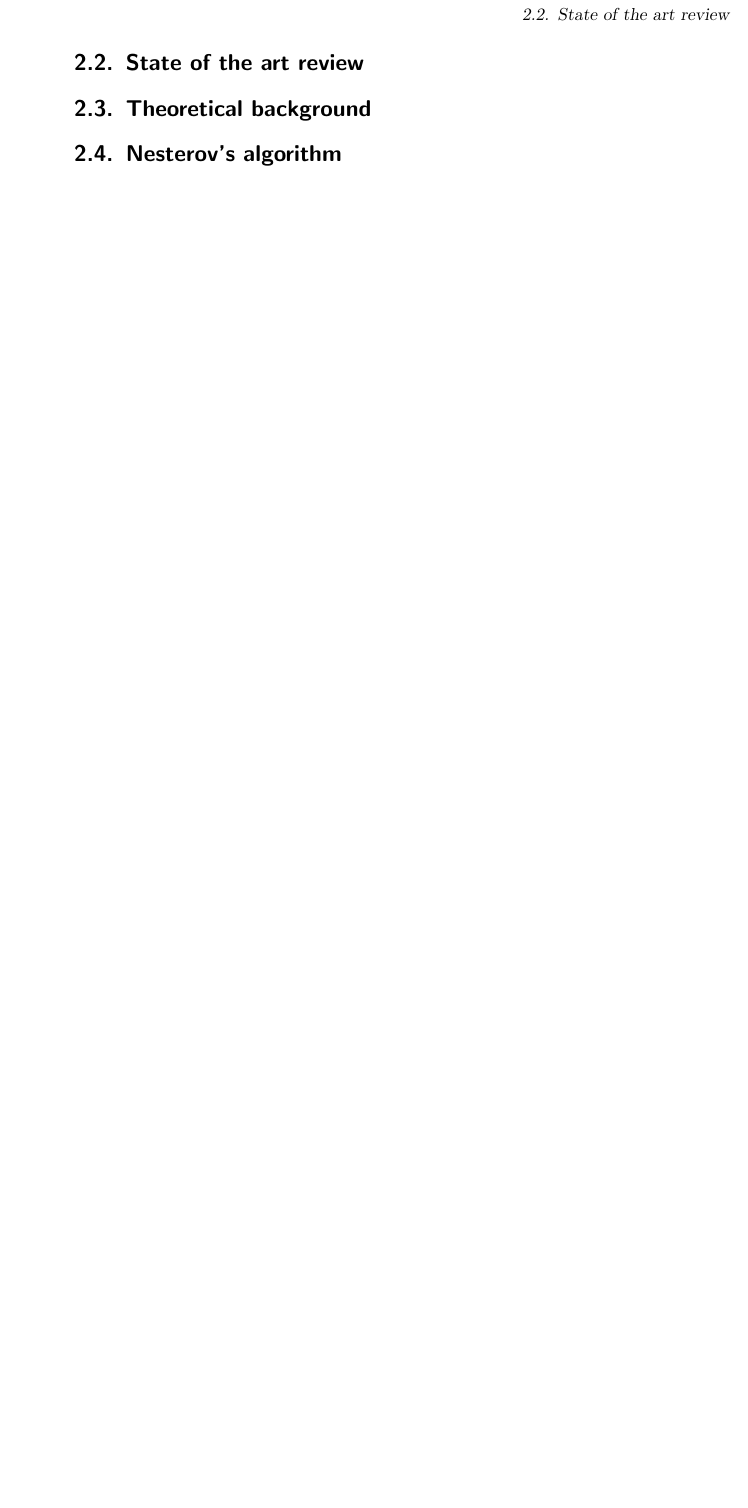
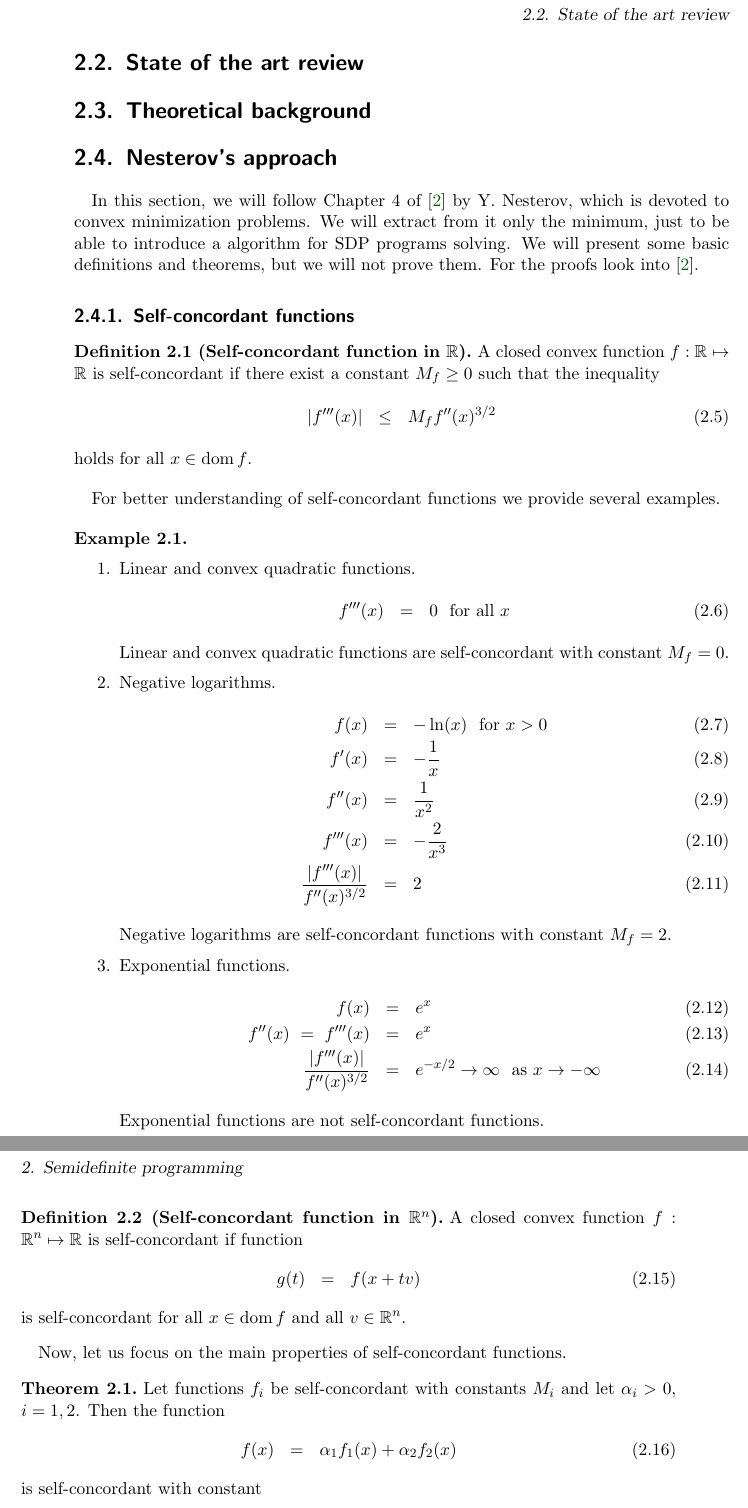
Before and after one commit to PavelTrutman/SDPinComputerVision, a LaTeX thesis (thesis.tex, which reads SDP.tex): part of page 11 of 14 before the commit and two parts of pages 11 and 12 of 15 after it, the two joined at a grey line, cut so that both start at the same text, the shorter picture padded with empty space. Compiled offline with pdfLaTeX.

Commit message:
Self-concordant functions.

```diff
--- a/SDP.tex
+++ b/SDP.tex
@@ -52,9 +51,69 @@ The dual form of the primal form is the following program in variable $y\in\R^m$
   \end{array}
 \end{eqnarray}
 
-
 \section{State of the art review}
 
 \section{Theoretical background}
 
-\section{Nesterov's algorithm}
+\section{Nesterov's approach}
+In this section, we will follow Chapter 4 of \cite{Nesterov-2004} by Y. Nesterov, which is devoted to convex minimization problems.
+We will extract from it only the minimum, just to be able to introduce a algorithm for SDP programs solving.
+We will present some basic definitions and theorems, but we will not prove them.
+For the proofs look into \cite{Nesterov-2004}.
+
+\subsection{Self-concordant functions}
+\begin{definition}[Self-concordant function in $\R$]
+  A closed convex function $f: \R \mapsto \R$ is self-concordant if there exist a constant $M_f \geq 0$ such that the inequality
+  \begin{eqnarray}
+    |f'''(x)| &\leq& M_f f''(x)^{3/2}
+  \end{eqnarray}
+  holds for all $x\in\dom f$.
+\end{definition}
+
+For better understanding of self-concordant functions we provide several examples.
+
+\begin{example}~\\[-0.5cm]
+  \begin{enumerate}
+    \item Linear and convex quadratic functions.
+      \begin{eqnarray}
+        f'''(x) &=& 0\ \text{ for all } x
+      \end{eqnarray}
+      Linear and convex quadratic functions are self-concordant with constant $M_f = 0$.
+    \item Negative logarithms.
+      \begin{eqnarray}
+        f(x) &=& -\ln(x)\ \text{ for } x>0\\
+        f'(x) &=& -\frac{1}{x}\\
+        f''(x) &=& \frac{1}{x^2}\\
+        f'''(x) &=& -\frac{2}{x^3}\\
+        \frac{|f'''(x)|}{f''(x)^{3/2}} &=& 2
+      \end{eqnarray}
+      Negative logarithms are self-concordant functions with constant $M_f = 2$.
+
+    \item Exponential functions.
+      \begin{eqnarray}
+        f(x) &=& e^x\\
+        f''(x) \ =\ f'''(x) &=& e^x\\
+        \frac{|f'''(x)|}{f''(x)^{3/2}} &=& e^{-x/2} \rightarrow\infty \ \text{ as } x\rightarrow-\infty
+      \end{eqnarray}
+      Exponential functions are not self-concordant functions.
+  \end{enumerate}
+\end{example}
+
+\begin{definition}[Self-concordant function in $\R^n$]
+  A closed convex function $f: \R^n \mapsto \R$ is self-concordant if function
+  \begin{eqnarray}
+    g(t) &=& f(x + tv)
+  \end{eqnarray}
+  is self-concordant for all $x\in\dom f$ and all $v\in\R^n$.
+\end{definition}
+
+Now, let us focus on the main properties of self-concordant functions.
+
+\begin{theorem}
+  Let functions $f_i$ be self-concordant with constants $M_i$  and let $\alpha_i > 0$, $i = 1,2$. Then the function
+ \begin{eqnarray}
+   f(x) &=& \alpha_1f_1(x) + \alpha_2f_2(x)
+ \end{eqnarray}
+ is self-concordant with constant
+ \begin{eqnarray}
+   M_f &=& \max \bigg\{\frac{1}{\sqrt{\alpha_1}}M_1, \frac{1}{\sqrt{\alpha_2}}M_2\bigg\}
```
Also changed, not shown: citations.bib (+11 -0 lines), thesis.tex (+14 -1 lines), thesis.pdf, SDP.tex (21 more changed lines).
